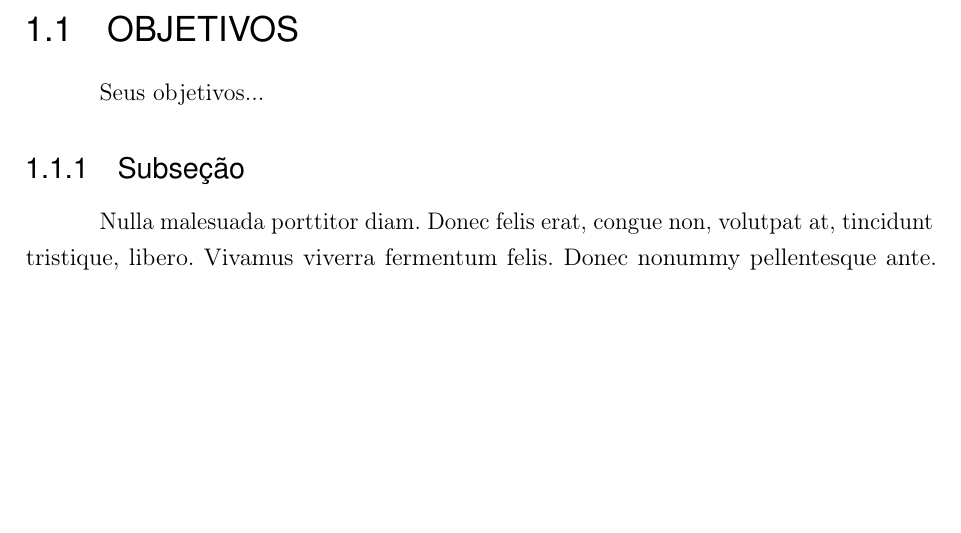
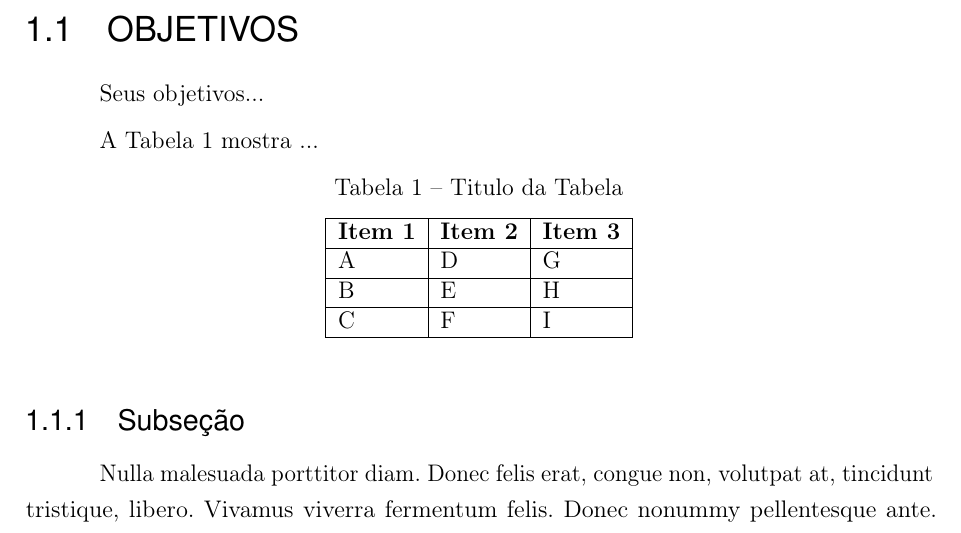
Before and after one commit to italo2v/ppgi-template, a LaTeX thesis (dissertacao.tex, which reads capitulos/cap01-introducao_v2.tex): part of page 12 of 45, cut so that both start at the same text, the shorter picture padded with empty space. Compiled offline with pdfLaTeX; a missing font is replaced by an installed copy or a similar font.

Commit message:
Update cap01-introducao_v2.tex

```diff
--- a/capitulos/cap01-introducao_v2.tex
+++ b/capitulos/cap01-introducao_v2.tex
@@ -22,6 +22,21 @@ A Figura \ref{fig:smart_meter} ilustra ...
 
 Seus objetivos...
 
+A Tabela \ref{tab:table1} mostra ...
+
+
+\begin{table}[ht]
+\centering
+\caption{Titulo da Tabela}
+\label{tab:table1}
+\begin{tabular}{|l|l|l|}
+\hline
+\textbf{Item 1} & \textbf{Item 2} & \textbf{Item 3} \\ \hline
+A         & D       & G        \\ \hline
+B         & E       & H        \\ \hline
+C         & F       & I       \\ \hline
+\end{tabular}
+\end{table}
 
 \subsection{Subseção}
 
```
